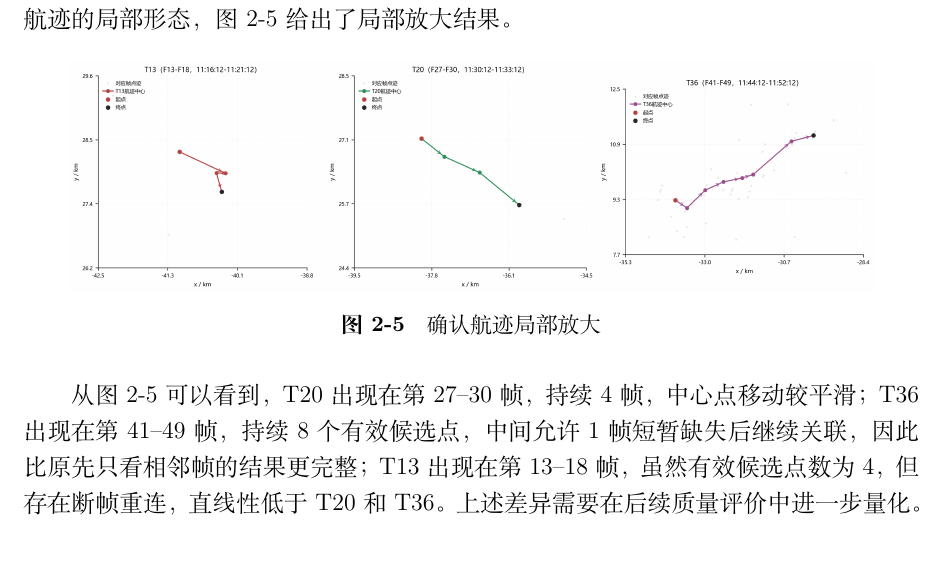
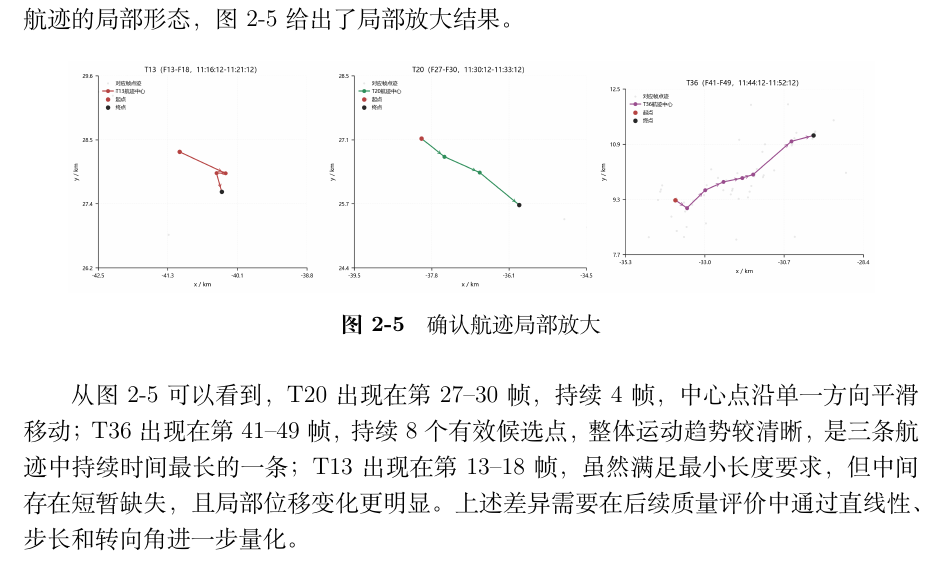
Before and after one commit to Ananna-a/hfr-target-detection-homework4, a LaTeX document (report/report.tex): part of page 9 of 13, cut so that both start at the same text. Compiled offline with XeLaTeX.

Commit message:
终版V2

```diff
--- a/report/report.tex
+++ b/report/report.tex
@@ -476,7 +492,7 @@ Kalman 预测同时传播状态协方差，记预测观测为 \(\hat{\mathbf{z}}
   \label{fig:confirmed_tracks}
 \end{figure}
 
-从图 \ref{fig:confirmed_tracks} 可以看到，T20 出现在第 27--30 帧，持续 4 帧，中心点移动较平滑；T36 出现在第 41--49 帧，持续 8 个有效候选点，中间允许 1 帧短暂缺失后继续关联，因此比原先只看相邻帧的结果更完整；T13 出现在第 13--18 帧，虽然有效候选点数为 4，但存在断帧重连，直线性低于 T20 和 T36。上述差异需要在后续质量评价中进一步量化。
+从图 \ref{fig:confirmed_tracks} 可以看到，T20 出现在第 27--30 帧，持续 4 帧，中心点沿单一方向平滑移动；T36 出现在第 41--49 帧，持续 8 个有效候选点，整体运动趋势较清晰，是三条航迹中持续时间最长的一条；T13 出现在第 13--18 帧，虽然满足最小长度要求，但中间存在短暂缺失，且局部位移变化更明显。上述差异需要在后续质量评价中通过直线性、步长和转向角进一步量化。
 
 \subsubsection{无监督质量评价}
 
```
Also changed, not shown: report/report.tex (16 more changed lines).
